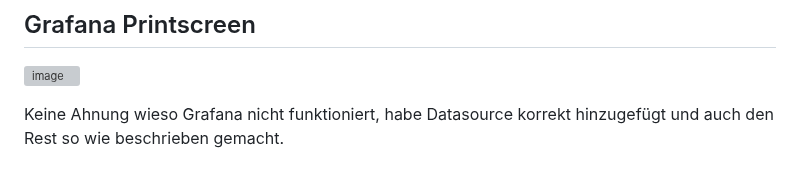
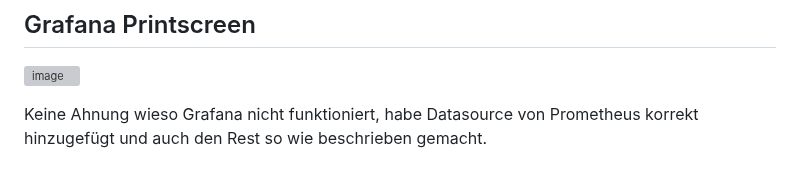
Before and after one commit to she136239/m347-portfolio, a Markdown page: portfolio/Modul 347 Dienst mit Container anwenden - Sarah He f293ced549cb4337b7b009cf3bcde4de.md, the part around one of its changes. Rendered like a GitHub page; grey boxes are pictures that could not be loaded.

```diff
--- a/portfolio/Modul 347 Dienst mit Container anwenden - Sarah He f293ced549cb4337b7b009cf3bcde4de.md
+++ b/portfolio/Modul 347 Dienst mit Container anwenden - Sarah He f293ced549cb4337b7b009cf3bcde4de.md
@@ -584,4 +580,4 @@ Standardmäßig wird jede Kubernetes-Installation mit einem Default-Namespace ge
 
 ![image](https://user-images.githubusercontent.com/126601670/229377614-c631ebeb-447c-4e84-ab92-c28967eb404c.png)
 
-Keine Ahnung wieso Grafana nicht funktioniert, habe Datasource korrekt hinzugefügt und auch den Rest so wie beschrieben gemacht.
+Keine Ahnung wieso Grafana nicht funktioniert, habe Datasource von Prometheus korrekt hinzugefügt und auch den Rest so wie beschrieben gemacht.
```
Also changed, not shown: other parts of portfolio/Modul 347 Dienst mit Container anwenden - Sarah He f293ced549cb4337b7b009cf3bcde4de.md (+0 -4 lines).
